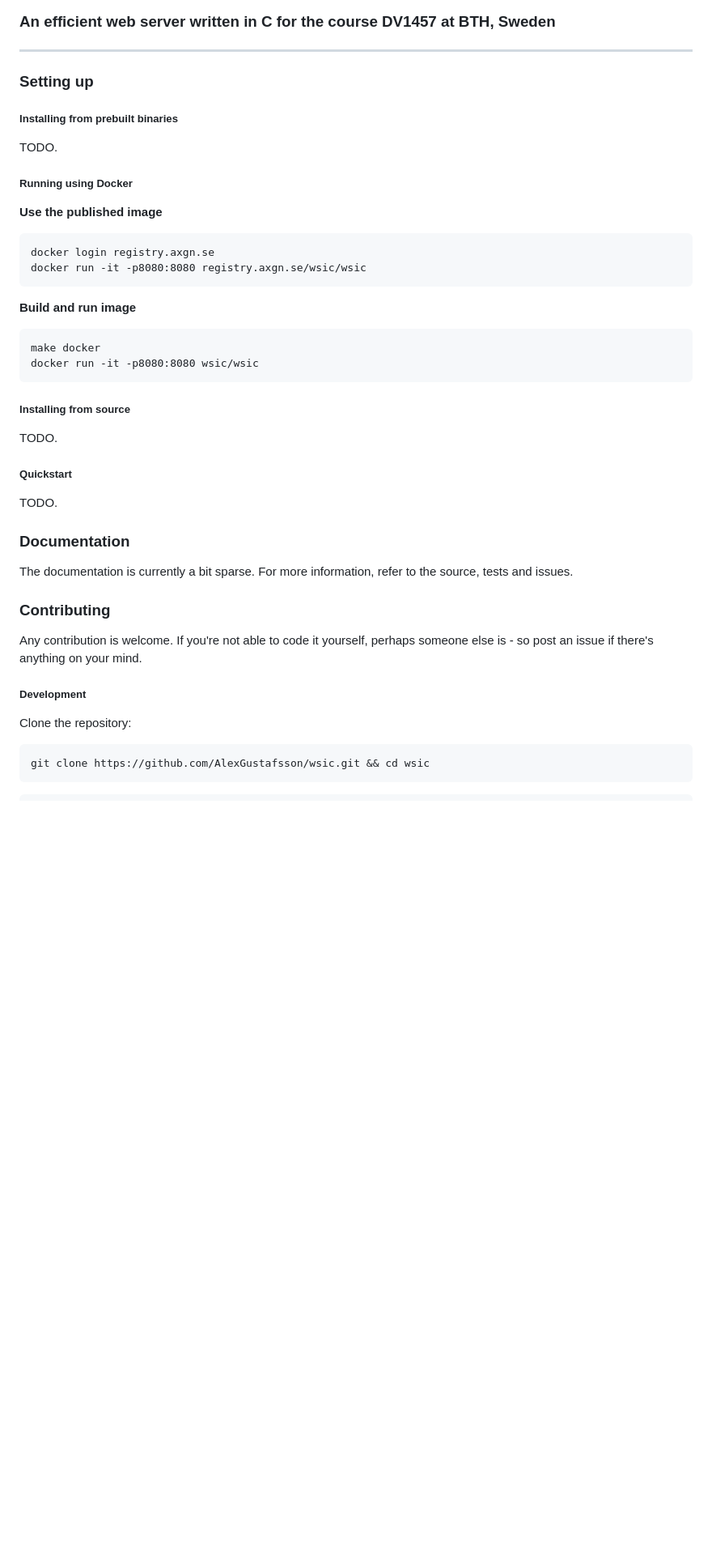
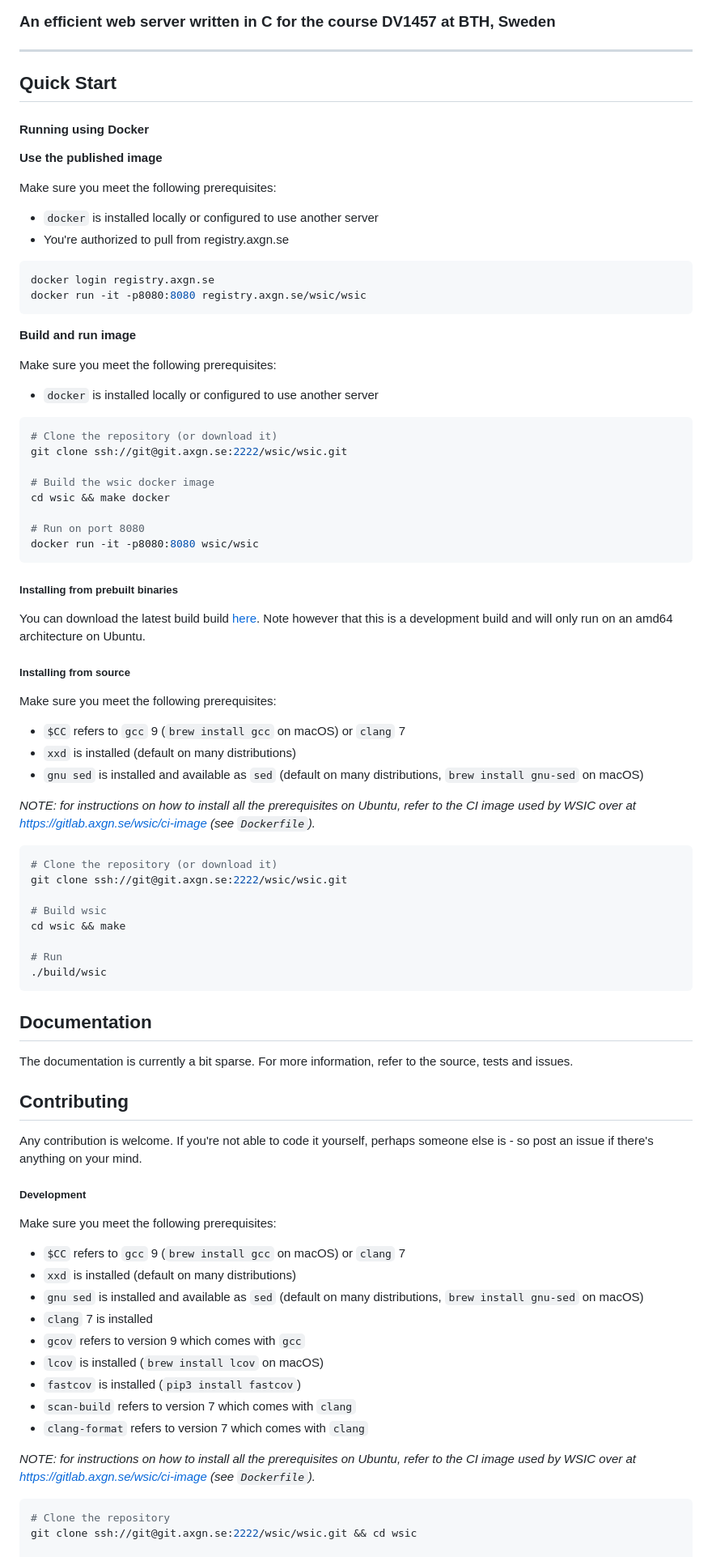
Before and after one commit to AlexGustafsson/wsic, a Markdown page: README.md, the part around the change printed below. Shown: that part at 81% size. Drawn GitHub-style; blank space fills up the shorter version.

Commit message:
Improved documentation

````diff
--- a/README.md
+++ b/README.md
@@ -2,51 +15,87 @@
 ### An efficient web server written in C for the course DV1457 at BTH, Sweden
 ***
 
-### Setting up
+## Quick Start
 
-##### Installing from prebuilt binaries
-
-TODO.
-
-##### Running using Docker
+#### Running using Docker
 
 **Use the published image**
 
-```
+Make sure you meet the following prerequisites:
+* `docker` is installed locally or configured to use another server
+* You're authorized to pull from registry.axgn.se
+
+```Bash
 docker login registry.axgn.se
 docker run -it -p8080:8080 registry.axgn.se/wsic/wsic
 ```
 
 **Build and run image**
 
-```
-make docker
+Make sure you meet the following prerequisites:
+* `docker` is installed locally or configured to use another server
+
+```Bash
+# Clone the repository (or download it)
+git clone ssh://git@git.axgn.se:2222/wsic/wsic.git
+
+# Build the wsic docker image
+cd wsic && make docker
+
+# Run on port 8080
 docker run -it -p8080:8080 wsic/wsic
 ```
 
+##### Installing from prebuilt binaries
+
+You can download the latest build build [here](https://gitlab.axgn.se/wsic/wsic/builds/artifacts/development/download?job=build). Note however that this is a development build and will only run on an amd64 architecture on Ubuntu.
+
 ##### Installing from source
 
-TODO.
+Make sure you meet the following prerequisites:
+* `$CC` refers to `gcc` 9 (`brew install gcc` on macOS) or `clang` 7
+* `xxd` is installed (default on many distributions)
+* `gnu sed` is installed and available as `sed` (default on many distributions, `brew install gnu-sed` on macOS)
 
-##### Quickstart
+_NOTE: for instructions on how to install all the prerequisites on Ubuntu, refer to the CI image used by WSIC over at https://gitlab.axgn.se/wsic/ci-image (see `Dockerfile`)._
 
-TODO.
+```Bash
+# Clone the repository (or download it)
+git clone ssh://git@git.axgn.se:2222/wsic/wsic.git
 
-### Documentation
+# Build wsic
+cd wsic && make
+
+# Run
+./build/wsic
+```
+
+## Documentation
 
 The documentation is currently a bit sparse. For more information, refer to the source, tests and issues.
 
-### Contributing
+## Contributing
 
 Any contribution is welcome. If you're not able to code it yourself, perhaps someone else is - so post an issue if there's anything on your mind.
 
 ##### Development
 
-Clone the repository:
-```Bash
-git clone https://github.com/AlexGustafsson/wsic.git && cd wsic
-```
+Make sure you meet the following prerequisites:
+* `$CC` refers to `gcc` 9 (`brew install gcc` on macOS) or `clang` 7
+* `xxd` is installed (default on many distributions)
+* `gnu sed` is installed and available as `sed` (default on many distributions, `brew install gnu-sed` on macOS)
+* `clang` 7 is installed
+* `gcov` refers to version 9 which comes with `gcc`
+* `lcov` is installed (`brew install lcov` on macOS)
+* `fastcov` is installed (`pip3 install fastcov`)
+* `scan-build` refers to version 7 which comes with `clang`
+* `clang-format` refers to version 7 which comes with `clang`
+
+_NOTE: for instructions on how to install all the prerequisites on Ubuntu, refer to the CI image used by WSIC over at https://gitlab.axgn.se/wsic/ci-image (see `Dockerfile`)._
 
 ```Bash
+# Clone the repository
+git clone ssh://git@git.axgn.se:2222/wsic/wsic.git && cd wsic
+
 # Lint
 make lint
````
Also changed, not shown: other parts of README.md (+22 -0 lines), .gitlab/logo.png (added).
